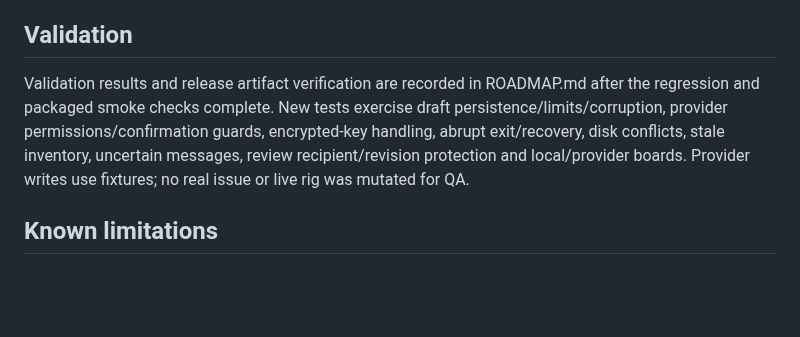
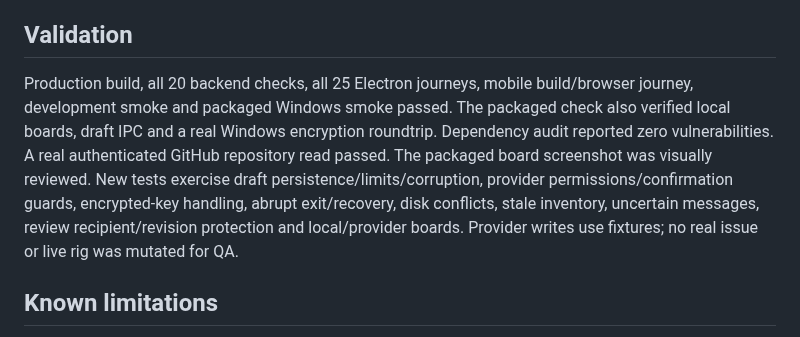
Before and after one commit to athompson-hoho/hrig, a Markdown page: releases/v0.8.0.md, the part around the change. Rendered like a GitHub page; blank space fills up the shorter version.

```diff
--- a/releases/v0.8.0.md
+++ b/releases/v0.8.0.md
@@ -13,7 +13,7 @@ This release delivers the approved reliability priorities HR-11, HR-12 and HR-17
 
 ## Validation
 
-Validation results and release artifact verification are recorded in ROADMAP.md after the regression and packaged smoke checks complete. New tests exercise draft persistence/limits/corruption, provider permissions/confirmation guards, encrypted-key handling, abrupt exit/recovery, disk conflicts, stale inventory, uncertain messages, review recipient/revision protection and local/provider boards. Provider writes use fixtures; no real issue or live rig was mutated for QA.
+Production build, all 20 backend checks, all 25 Electron journeys, mobile build/browser journey, development smoke and packaged Windows smoke passed. The packaged check also verified local boards, draft IPC and a real Windows encryption roundtrip. Dependency audit reported zero vulnerabilities. A real authenticated GitHub repository read passed. The packaged board screenshot was visually reviewed. New tests exercise draft persistence/limits/corruption, provider permissions/confirmation guards, encrypted-key handling, abrupt exit/recovery, disk conflicts, stale inventory, uncertain messages, review recipient/revision protection and local/provider boards. Provider writes use fixtures; no real issue or live rig was mutated for QA.
 
 ## Known limitations
 
```
Also changed, not shown: README.md (+2 -0 lines), ROADMAP.md (+1 -1 lines), docs/screenshots/task-boards.png (added).
